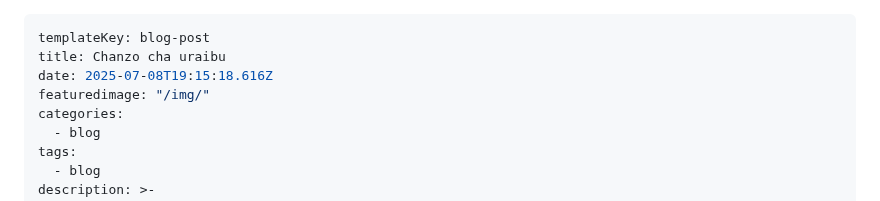
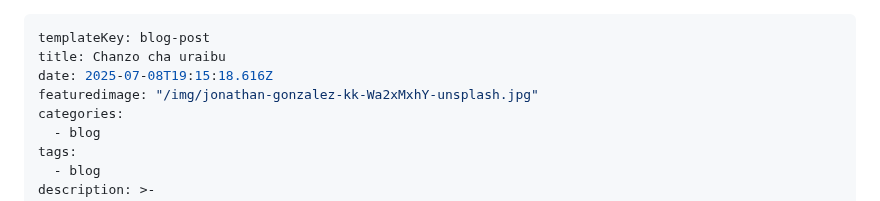
Before and after one commit to nextdev42/Pilimissana, a Markdown page: src/blog/blog-post-1.md, the part around the change. GitHub-like rendering.

```diff
--- a/src/blog/blog-post-1.md
+++ b/src/blog/blog-post-1.md
@@ -2,7 +2,7 @@
 templateKey: blog-post
 title: Chanzo cha uraibu
 date: 2025-07-08T19:15:18.616Z
-featuredimage: "/img/"
+featuredimage: "/img/jonathan-gonzalez-kk-Wa2xMxhY-unsplash.jpg"
 categories:
   - blog
 tags:
```
